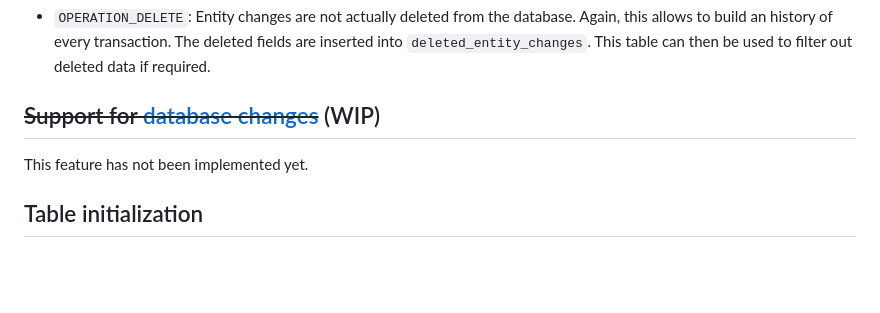
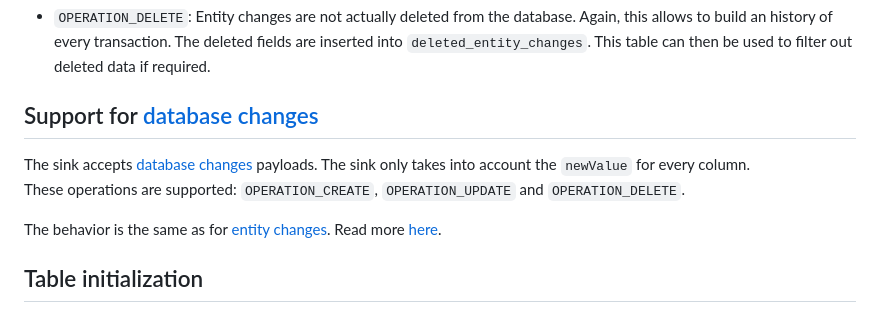
Before and after one commit to pinax-network/substreams-sink-clickhouse, a Markdown page: docs/features.md, the part around the change. Rendered like a GitHub page; blank space fills up the shorter version.

```diff
--- a/docs/features.md
+++ b/docs/features.md
@@ -10,9 +10,11 @@ Support for these entity change operations:
 
 - `OPERATION_DELETE`: Entity changes are not actually deleted from the database. Again, this allows to build an history of every transaction. The deleted fields are inserted into `deleted_entity_changes`. This table can then be used to filter out deleted data if required.
 
-## ~~Support for [database changes](https://crates.io/crates/substreams-database-change)~~ (WIP)
+## Support for [database changes](https://crates.io/crates/substreams-database-change)
 
-This feature has not been implemented yet.
+The sink accepts [database changes](https://crates.io/crates/substreams-database-change) payloads. The sink only takes into account the `newValue` for every column.<br/>These operations are supported: `OPERATION_CREATE`, `OPERATION_UPDATE` and `OPERATION_DELETE`.
+
+The behavior is the same as for [entity changes](https://crates.io/crates/substreams-entity-change/). Read more [here](#support-for-entity-changes).
 
 ## Table initialization
 
```
Also changed, not shown: README.md (+1 -1 lines).
